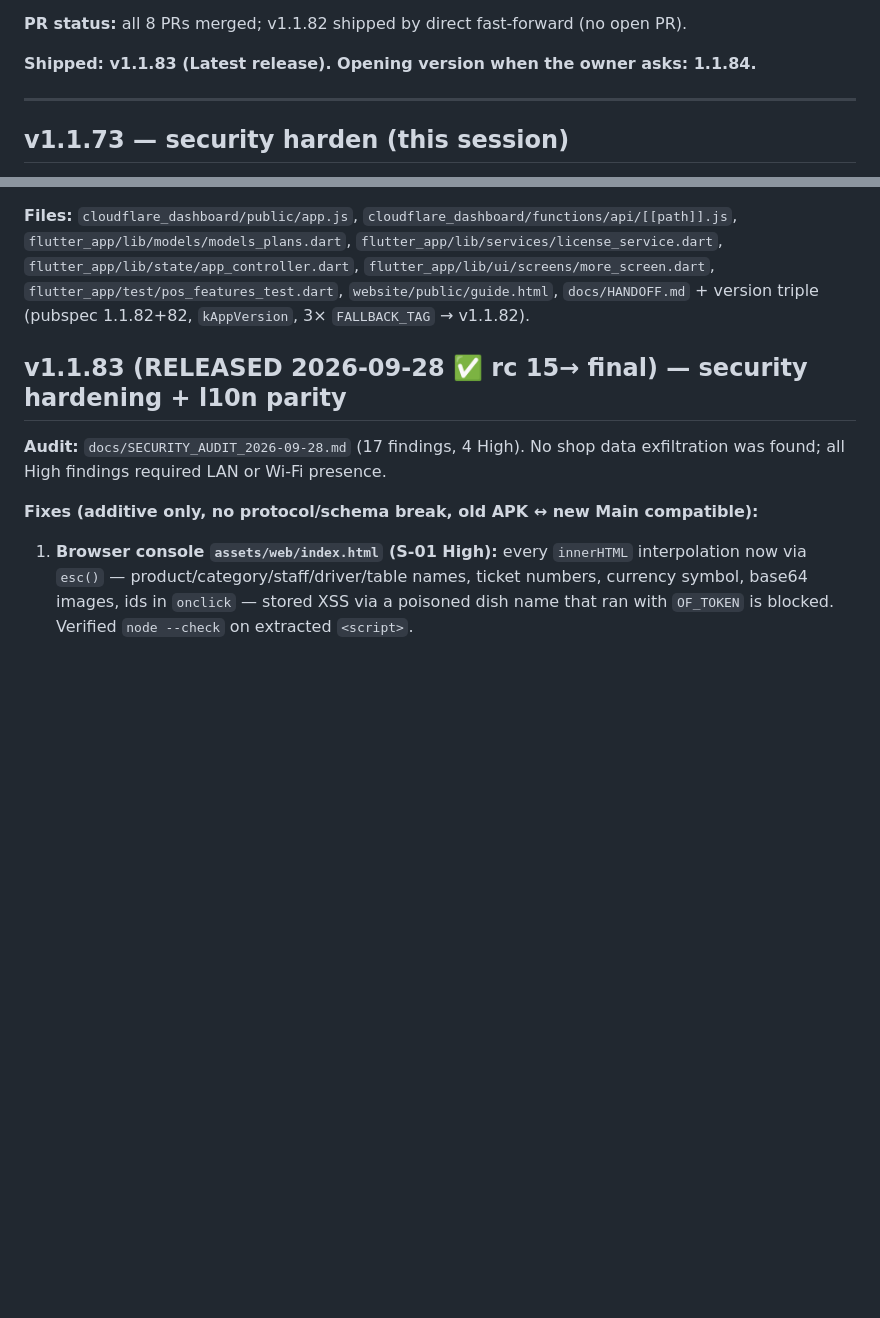
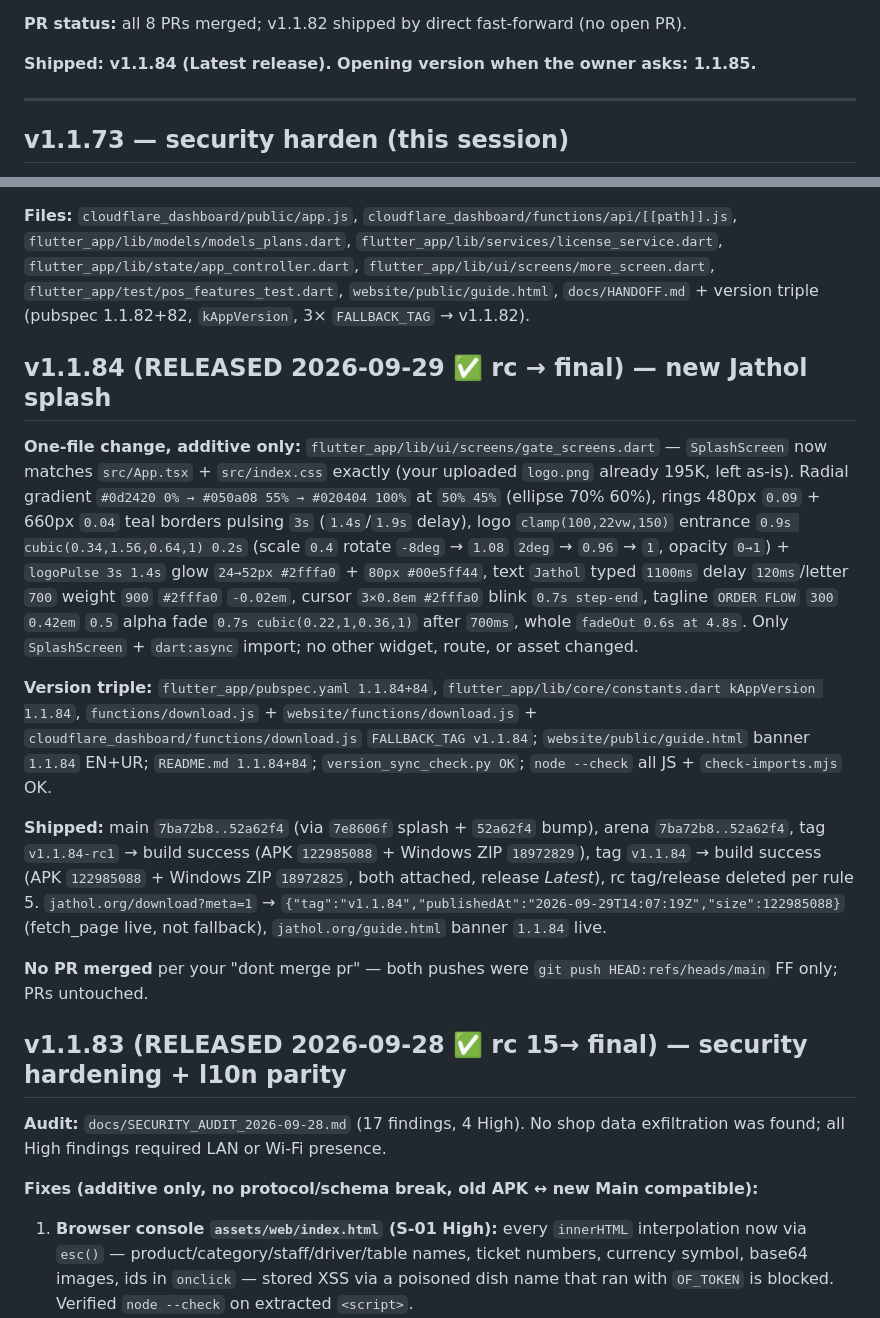
Before and after one commit to juttjathol/Order-Flow-V2, a Markdown page: docs/HANDOFF.md, 2 parts joined by grey strips. GitHub-like rendering; blank space fills up the shorter version.

Commit message:
docs: HANDOFF v1.1.84 shipped — splash, version, builds [docs]
Co-authored-by: arena-agent <297053741+arena-agent@users.noreply.github.com>

```diff
--- a/docs/HANDOFF.md
+++ b/docs/HANDOFF.md
@@ -39,7 +39,7 @@ Continue my existing project: repo `juttjathol/Order-Flow-V2`, workspace `/home/
 
 **PR status:** all 8 PRs merged; v1.1.82 shipped by direct fast-forward (no open PR).
 
-**Shipped: v1.1.83 (Latest release). Opening version when the owner asks: 1.1.84.**
+**Shipped: v1.1.84 (Latest release). Opening version when the owner asks: 1.1.85.**
 
 ---
 
@@ -91,6 +91,16 @@ Tests (`pos_features_test.dart`): full-plan + all-4-models + empty-features payl
 Guide (EN+UR): §24 Plans — dashboard change → More → License → Refresh, `Plan synced · n/15`; §27 Windows — lock icons are key-side, fixed from the dashboard + Refresh (plus changelog bullets in §6).
 
 **Files:** `cloudflare_dashboard/public/app.js`, `cloudflare_dashboard/functions/api/[[path]].js`, `flutter_app/lib/models/models_plans.dart`, `flutter_app/lib/services/license_service.dart`, `flutter_app/lib/state/app_controller.dart`, `flutter_app/lib/ui/screens/more_screen.dart`, `flutter_app/test/pos_features_test.dart`, `website/public/guide.html`, `docs/HANDOFF.md` + version triple (pubspec 1.1.82+82, `kAppVersion`, 3× `FALLBACK_TAG` → v1.1.82).
+## v1.1.84 (RELEASED 2026-09-29 ✅ rc → final) — new Jathol splash
+
+**One-file change, additive only:** `flutter_app/lib/ui/screens/gate_screens.dart` — `SplashScreen` now matches `src/App.tsx` + `src/index.css` exactly (your uploaded `logo.png` already 195K, left as-is). Radial gradient `#0d2420 0% → #050a08 55% → #020404 100%` at `50% 45%` (ellipse 70% 60%), rings 480px `0.09` + 660px `0.04` teal borders pulsing `3s` (`1.4s`/`1.9s` delay), logo `clamp(100,22vw,150)` entrance `0.9s cubic(0.34,1.56,0.64,1) 0.2s` (scale `0.4` rotate `-8deg` → `1.08` `2deg` → `0.96` → `1`, opacity `0→1`) + `logoPulse 3s 1.4s` glow `24→52px #2fffa0` + `80px #00e5ff44`, text `Jathol` typed `1100ms` delay `120ms`/letter `700` weight `900` `#2fffa0` `-0.02em`, cursor `3×0.8em #2fffa0` blink `0.7s step-end`, tagline `ORDER FLOW` `300` `0.42em` `0.5` alpha fade `0.7s cubic(0.22,1,0.36,1)` after `700ms`, whole `fadeOut 0.6s at 4.8s`. Only `SplashScreen` + `dart:async` import; no other widget, route, or asset changed.
+
+**Version triple:** `flutter_app/pubspec.yaml 1.1.84+84`, `flutter_app/lib/core/constants.dart kAppVersion 1.1.84`, `functions/download.js` + `website/functions/download.js` + `cloudflare_dashboard/functions/download.js` `FALLBACK_TAG v1.1.84`; `website/public/guide.html` banner `1.1.84` EN+UR; `README.md 1.1.84+84`; `version_sync_check.py OK`; `node --check` all JS + `check-imports.mjs` OK.
+
+**Shipped:** main `7ba72b8..52a62f4` (via `7e8606f` splash + `52a62f4` bump), arena `7ba72b8..52a62f4`, tag `v1.1.84-rc1` → build success (APK `122985088` + Windows ZIP `18972829`), tag `v1.1.84` → build success (APK `122985088` + Windows ZIP `18972825`, both attached, release *Latest*), rc tag/release deleted per rule 5. `jathol.org/download?meta=1` → `{"tag":"v1.1.84","publishedAt":"2026-09-29T14:07:19Z","size":122985088}` (fetch_page live, not fallback), `jathol.org/guide.html` banner `1.1.84` live.
+
+**No PR merged** per your "dont merge pr" — both pushes were `git push HEAD:refs/heads/main` FF only; PRs untouched.
+
 ## v1.1.83 (RELEASED 2026-09-28 ✅ rc 15→ final) — security hardening + l10n parity
 
 **Audit:** `docs/SECURITY_AUDIT_2026-09-28.md` (17 findings, 4 High). No shop data exfiltration was found; all High findings required LAN or Wi-Fi presence.
```
Also changed, not shown: other parts of docs/HANDOFF.md (+1 -1 lines).
